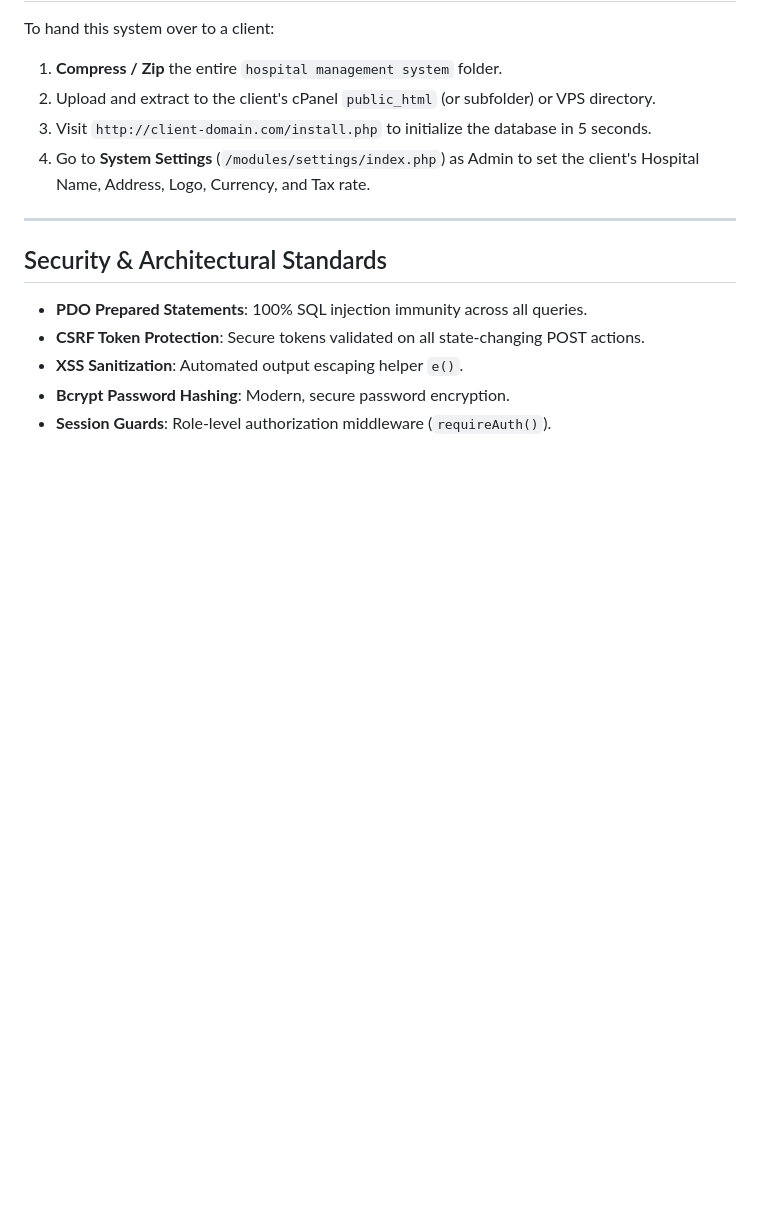
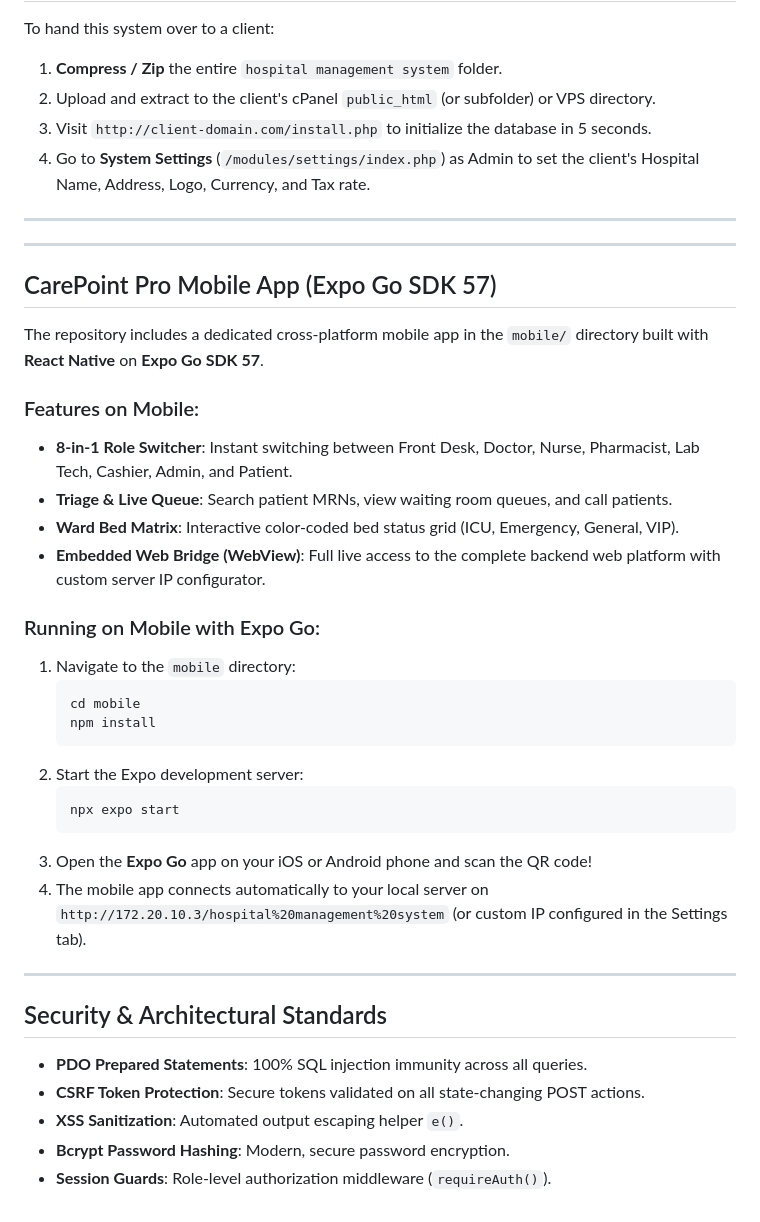
Before and after one commit to nkansahisaac436-dotcom/hospital-management-system, a Markdown page: README.md, the part around the change. Drawn GitHub-style; blank space fills up the shorter version.

Commit message:
Update README with Mobile App and Expo Go SDK 57 instructions

````diff
--- a/README.md
+++ b/README.md
@@ -76,6 +76,33 @@ To hand this system over to a client:
 
 ---
 
+---
+
+## CarePoint Pro Mobile App (Expo Go SDK 57)
+
+The repository includes a dedicated cross-platform mobile app in the `mobile/` directory built with **React Native** on **Expo Go SDK 57**.
+
+### Features on Mobile:
+- **8-in-1 Role Switcher**: Instant switching between Front Desk, Doctor, Nurse, Pharmacist, Lab Tech, Cashier, Admin, and Patient.
+- **Triage & Live Queue**: Search patient MRNs, view waiting room queues, and call patients.
+- **Ward Bed Matrix**: Interactive color-coded bed status grid (ICU, Emergency, General, VIP).
+- **Embedded Web Bridge (WebView)**: Full live access to the complete backend web platform with custom server IP configurator.
+
+### Running on Mobile with Expo Go:
+1. Navigate to the `mobile` directory:
+   ```bash
+   cd mobile
+   npm install
+   ```
+2. Start the Expo development server:
+   ```bash
+   npx expo start
+   ```
+3. Open the **Expo Go** app on your iOS or Android phone and scan the QR code!
+4. The mobile app connects automatically to your local server on `http://172.20.10.3/hospital%20management%20system` (or custom IP configured in the Settings tab).
+
+---
+
 ## Security & Architectural Standards
 - **PDO Prepared Statements**: 100% SQL injection immunity across all queries.
 - **CSRF Token Protection**: Secure tokens validated on all state-changing POST actions.
````
